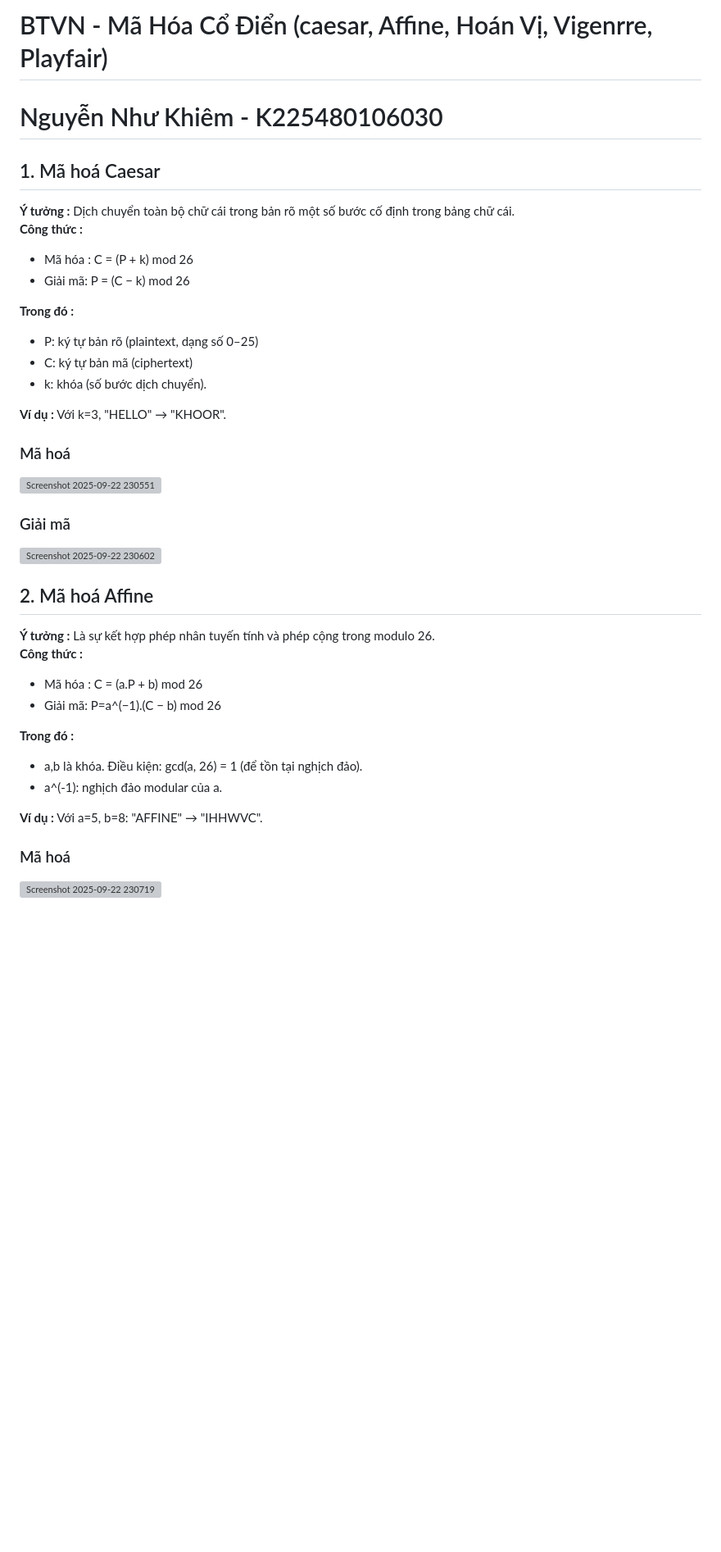
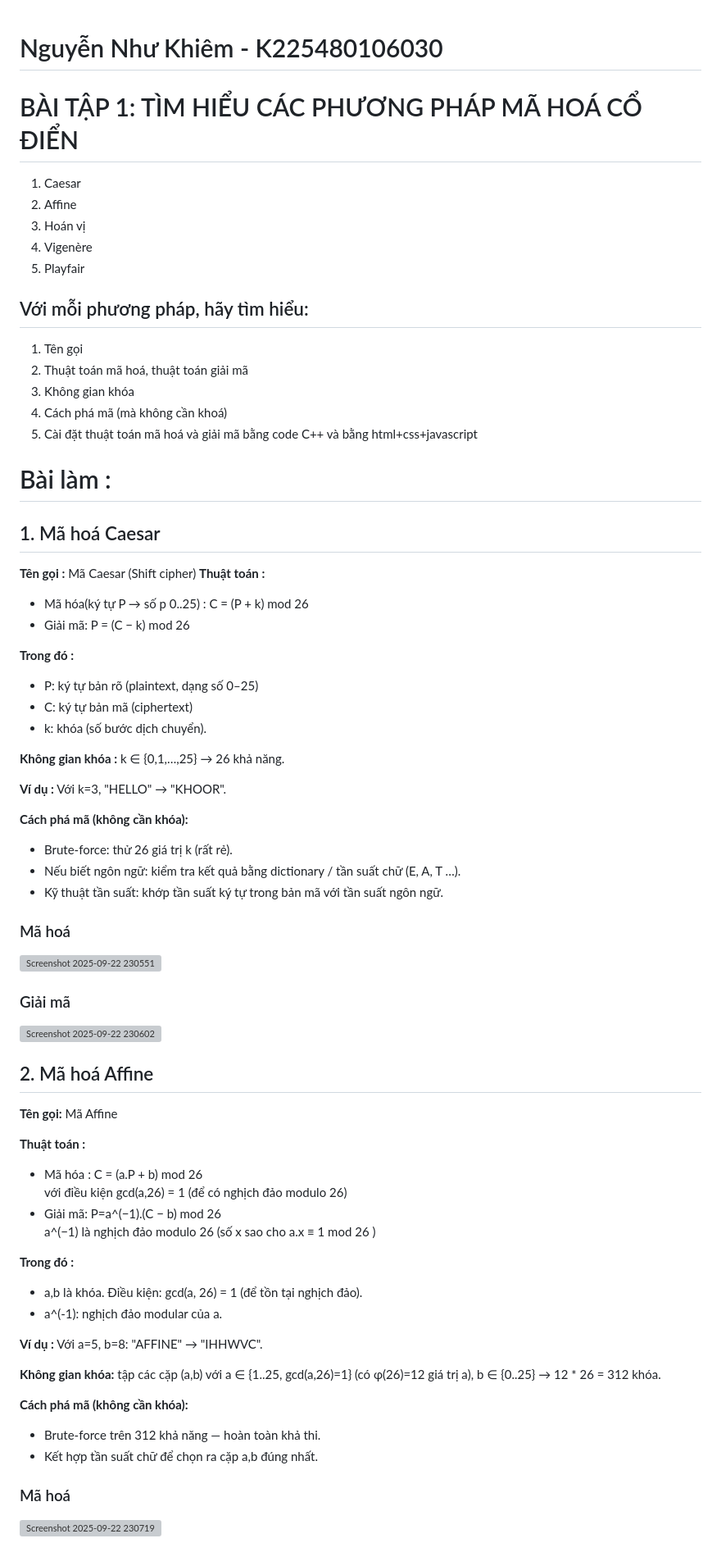
Before and after one commit to nhukhiem3143/Ma_Hoa, a Markdown page: README.md, the part around the change printed below. Shown: that part at 82% size. Rendered like a GitHub page; blank space fills up the shorter version; grey boxes are pictures that could not be loaded.

```diff
--- a/README.md
+++ b/README.md
@@ -1,10 +1,23 @@
-# BTVN - Mã Hóa Cổ Điển (caesar, Affine, Hoán Vị, Vigenrre, Playfair)
 # Nguyễn Như Khiêm - K225480106030
+# BÀI TẬP 1: TÌM HIỂU CÁC PHƯƠNG PHÁP MÃ HOÁ CỔ ĐIỂN
+1. Caesar
+2. Affine
+3. Hoán vị
+4. Vigenère
+5. Playfair
 
+## Với mỗi phương pháp, hãy tìm hiểu:
+1. Tên gọi
+2. Thuật toán mã hoá, thuật toán giải mã
+3. Không gian khóa
+4. Cách phá mã (mà không cần khoá)
+5. Cài đặt thuật toán mã hoá và giải mã bằng code C++ và bằng html+css+javascript
+
+# Bài làm :
 ## 1. Mã hoá Caesar
-**Ý tưởng :** Dịch chuyển toàn bộ chữ cái trong bản rõ một số bước cố định trong bảng chữ cái.
-**Công thức :**
-+ Mã hóa : C = (P + k) mod  26
+**Tên gọi :** Mã Caesar (Shift cipher)
+**Thuật toán :**
++ Mã hóa(ký tự P → số p 0..25) : C = (P + k) mod  26
 + Giải mã: P = (C − k) mod  26
 
 **Trong đó :**
@@ -12,8 +25,14 @@
 + C: ký tự bản mã (ciphertext)
 +	k: khóa (số bước dịch chuyển).
 
+**Không gian khóa :** k ∈ {0,1,…,25} → 26 khả năng.
+
 **Ví dụ :** Với k=3, "HELLO" → "KHOOR".
 
+**Cách phá mã (không cần khóa):**
++ Brute-force: thử 26 giá trị k (rất rẻ).
++ Nếu biết ngôn ngữ: kiểm tra kết quả bằng dictionary / tần suất chữ (E, A, T …).
++ Kỹ thuật tần suất: khớp tần suất ký tự trong bản mã với tần suất ngôn ngữ.
 ### Mã hoá
 
 <img width="1863" height="965" alt="Screenshot 2025-09-22 230551" src="https://github.com/user-attachments/assets/a3585525-eeea-4da7-9a8c-24cd87d0e966" />
@@ -23,16 +42,25 @@
 <img width="1861" height="945" alt="Screenshot 2025-09-22 230602" src="https://github.com/user-attachments/assets/cd049f01-23bd-4057-8fcd-cad895fffa91" />
 
 ## 2. Mã hoá Affine
-**Ý tưởng :** Là sự kết hợp phép nhân tuyến tính và phép cộng trong modulo 26.
-**Công thức :**
+**Tên gọi:** Mã Affine
+
+**Thuật toán :**
 + Mã hóa : C = (a.P + b) mod 26
+với điều kiện gcd(a,26) = 1 (để có nghịch đảo modulo 26)
 + Giải mã: P=a^(−1).(C − b) mod 26
+a^(−1) là nghịch đảo modulo 26 (số x sao cho a.x ≡ 1 mod 26 )
 
 **Trong đó :**
 +	a,b là khóa. Điều kiện: gcd(a, 26) = 1 (để tồn tại nghịch đảo).
 +	a^(-1): nghịch đảo modular của a.
 
 **Ví dụ :** Với a=5, b=8: "AFFINE" → "IHHWVC".
+
+**Không gian khóa:** tập các cặp (a,b) với a ∈ {1..25, gcd(a,26)=1} (có φ(26)=12 giá trị a), b ∈ {0..25} → 12 * 26 = 312 khóa.
+
+**Cách phá mã (không cần khóa):**
++ Brute-force trên 312 khả năng — hoàn toàn khả thi.
++ Kết hợp tần suất chữ để chọn ra cặp a,b đúng nhất.
 
 ### Mã hoá
 
```
Also changed, not shown: other parts of README.md (+44 -18 lines).
